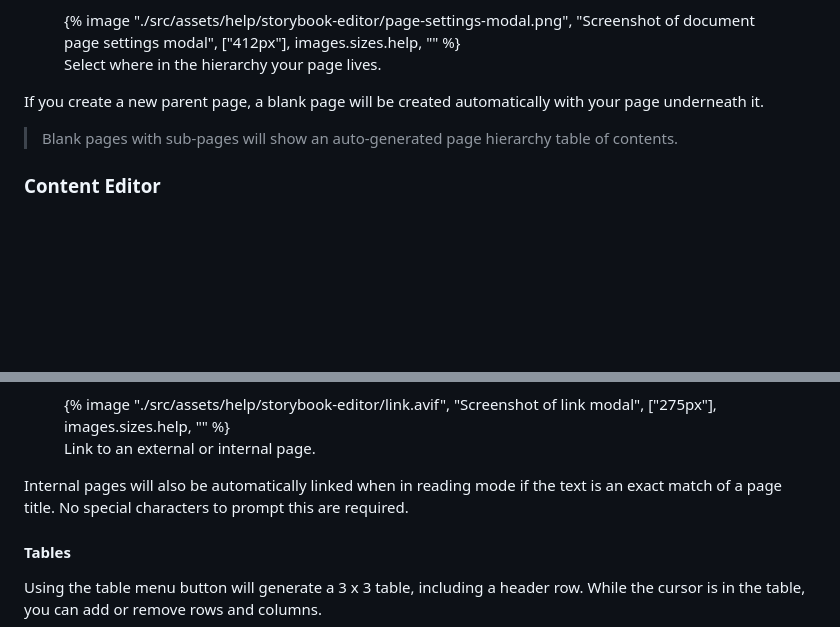
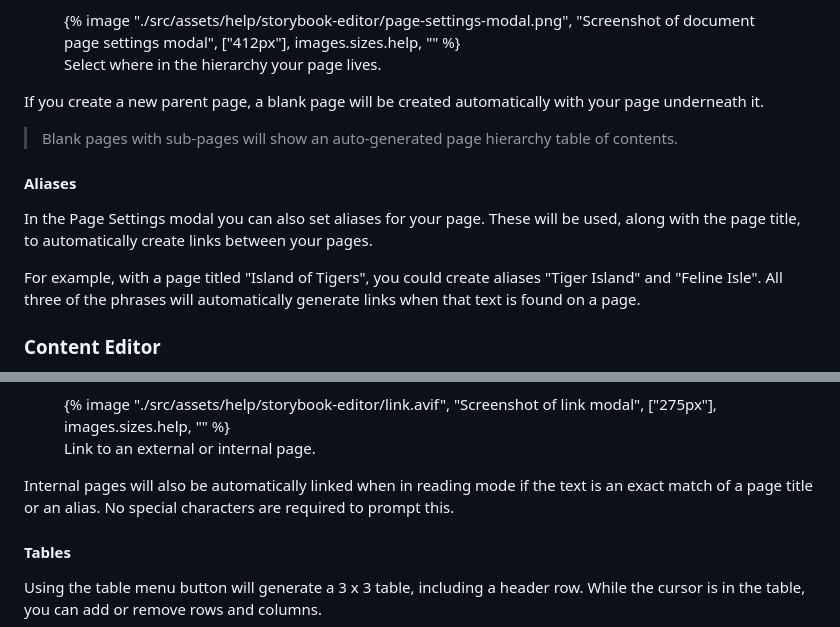
Before and after one commit to IntranelConsulting/mythic.nz, a Markdown page: src/help/storybook-editor.md, 2 parts joined by grey strips. Drawn GitHub-style; blank space fills up the shorter version.

Commit message:
Information about aliases

```diff
--- a/src/help/storybook-editor.md
+++ b/src/help/storybook-editor.md
@@ -55,6 +55,12 @@ If you create a new parent page, a blank page will be created automatically with
 
 > Blank pages with sub-pages will show an auto-generated page hierarchy table of contents.
 
+#### Aliases
+
+In the Page Settings modal you can also set aliases for your page. These will be used, along with the page title, to automatically create links between your pages.
+
+For example, with a page titled "Island of Tigers", you could create aliases "Tiger Island" and "Feline Isle". All three of the phrases will automatically generate links when that text is found on a page.
+
 ### Content Editor
 
 At the top of the content editor is a menu for styling the text and inserting various components such as links, tables, and images. Text is styled according to [Markdown syntax](https://daringfireball.net/projects/markdown) (more syntax documentation can also be found at [Markdown Guide](https://www.markdownguide.org/)).
@@ -101,7 +107,7 @@ You can link to internal pages and external webpages by selecting text and click
     <figcaption>Link to an external or internal page.</figcaption>
 </figure>
 
-Internal pages will also be automatically linked when in reading mode if the text is an exact match of a page title. No special characters to prompt this are required.
+Internal pages will also be automatically linked when in reading mode if the text is an exact match of a page title or an alias. No special characters are required to prompt this.
 
 #### Tables
 
```
